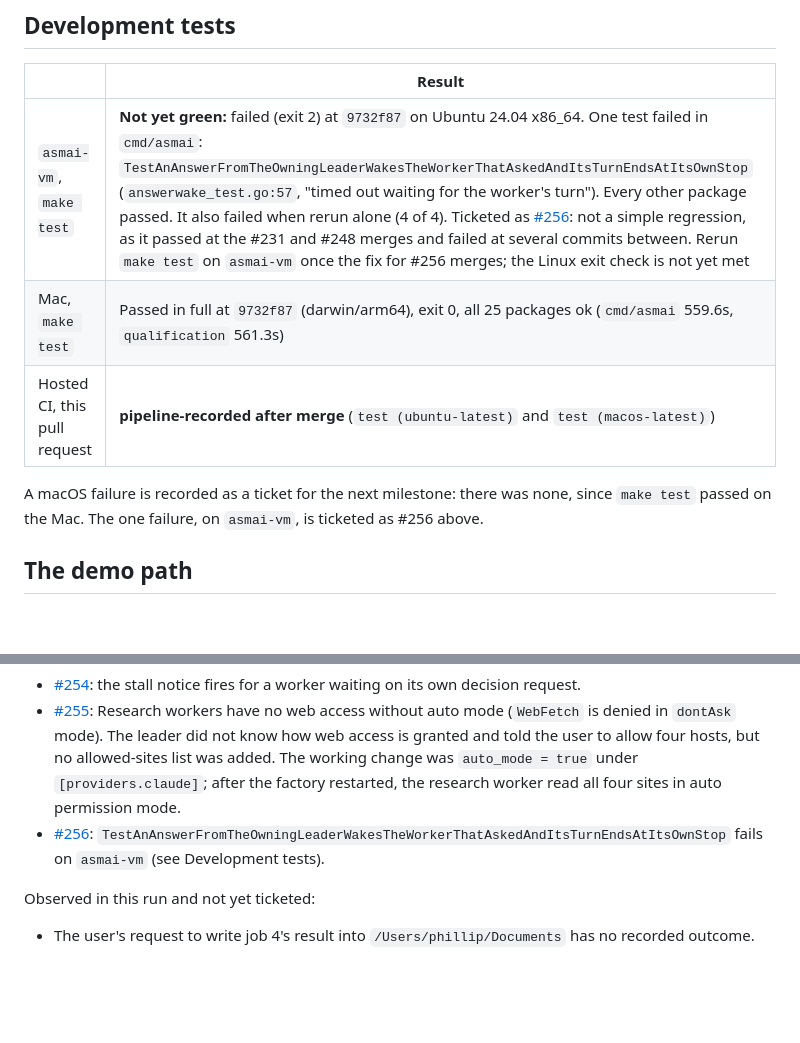
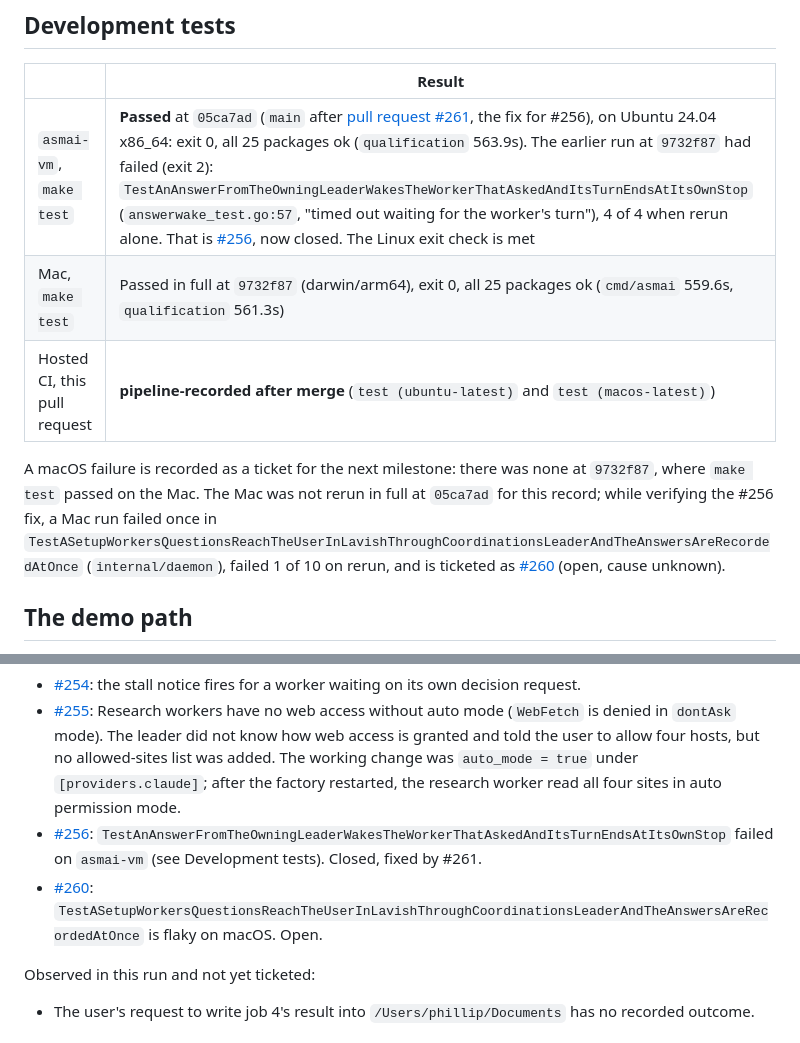
Before and after one commit to talvor/asmai, a Markdown page: docs/m3-exit-checks.md, 2 parts joined by grey strips. Rendered like a GitHub page; blank space fills up the shorter version.

Commit message:
Record the passing asmai-vm make test at 05ca7ad, #256 closed and the macOS flake #260

```diff
--- a/docs/m3-exit-checks.md
+++ b/docs/m3-exit-checks.md
@@ -15,11 +15,11 @@ M3 passes no new qualification case. Its proving scenarios S3 and S7 prove its r
 
 | | Result |
 |---|---|
-| `asmai-vm`, `make test` | **Not yet green:** failed (exit 2) at `9732f87` on Ubuntu 24.04 x86_64. One test failed in `cmd/asmai`: `TestAnAnswerFromTheOwningLeaderWakesTheWorkerThatAskedAndItsTurnEndsAtItsOwnStop` (`answerwake_test.go:57`, "timed out waiting for the worker's turn"). Every other package passed. It also failed when rerun alone (4 of 4). Ticketed as [#256](https://github.com/talvor/asmai/issues/256): not a simple regression, as it passed at the #231 and #248 merges and failed at several commits between. Rerun `make test` on `asmai-vm` once the fix for #256 merges; the Linux exit check is not yet met |
+| `asmai-vm`, `make test` | **Passed** at `05ca7ad` (`main` after [pull request #261](https://github.com/talvor/asmai/pull/261), the fix for #256), on Ubuntu 24.04 x86_64: exit 0, all 25 packages ok (`qualification` 563.9s). The earlier run at `9732f87` had failed (exit 2): `TestAnAnswerFromTheOwningLeaderWakesTheWorkerThatAskedAndItsTurnEndsAtItsOwnStop` (`answerwake_test.go:57`, "timed out waiting for the worker's turn"), 4 of 4 when rerun alone. That is [#256](https://github.com/talvor/asmai/issues/256), now closed. The Linux exit check is met |
 | Mac, `make test` | Passed in full at `9732f87` (darwin/arm64), exit 0, all 25 packages ok (`cmd/asmai` 559.6s, `qualification` 561.3s) |
 | Hosted CI, this pull request | **pipeline-recorded after merge** (`test (ubuntu-latest)` and `test (macos-latest)`) |
 
-A macOS failure is recorded as a ticket for the next milestone: there was none, since `make test` passed on the Mac. The one failure, on `asmai-vm`, is ticketed as #256 above.
+A macOS failure is recorded as a ticket for the next milestone: there was none at `9732f87`, where `make test` passed on the Mac. The Mac was not rerun in full at `05ca7ad` for this record; while verifying the #256 fix, a Mac run failed once in `TestASetupWorkersQuestionsReachTheUserInLavishThroughCoordinationsLeaderAndTheAnswersAreRecordedAtOnce` (`internal/daemon`), failed 1 of 10 on rerun, and is ticketed as [#260](https://github.com/talvor/asmai/issues/260) (open, cause unknown).
 
 ## The demo path
 
@@ -99,7 +99,8 @@ Filed after the run:
 
 - [#254](https://github.com/talvor/asmai/issues/254): the stall notice fires for a worker waiting on its own decision request.
 - [#255](https://github.com/talvor/asmai/issues/255): Research workers have no web access without auto mode (`WebFetch` is denied in `dontAsk` mode). The leader did not know how web access is granted and told the user to allow four hosts, but no allowed-sites list was added. The working change was `auto_mode = true` under `[providers.claude]`; after the factory restarted, the research worker read all four sites in auto permission mode.
-- [#256](https://github.com/talvor/asmai/issues/256): `TestAnAnswerFromTheOwningLeaderWakesTheWorkerThatAskedAndItsTurnEndsAtItsOwnStop` fails on `asmai-vm` (see Development tests).
+- [#256](https://github.com/talvor/asmai/issues/256): `TestAnAnswerFromTheOwningLeaderWakesTheWorkerThatAskedAndItsTurnEndsAtItsOwnStop` failed on `asmai-vm` (see Development tests). Closed, fixed by #261.
+- [#260](https://github.com/talvor/asmai/issues/260): `TestASetupWorkersQuestionsReachTheUserInLavishThroughCoordinationsLeaderAndTheAnswersAreRecordedAtOnce` is flaky on macOS. Open.
 
 Observed in this run and not yet ticketed:
 
```
